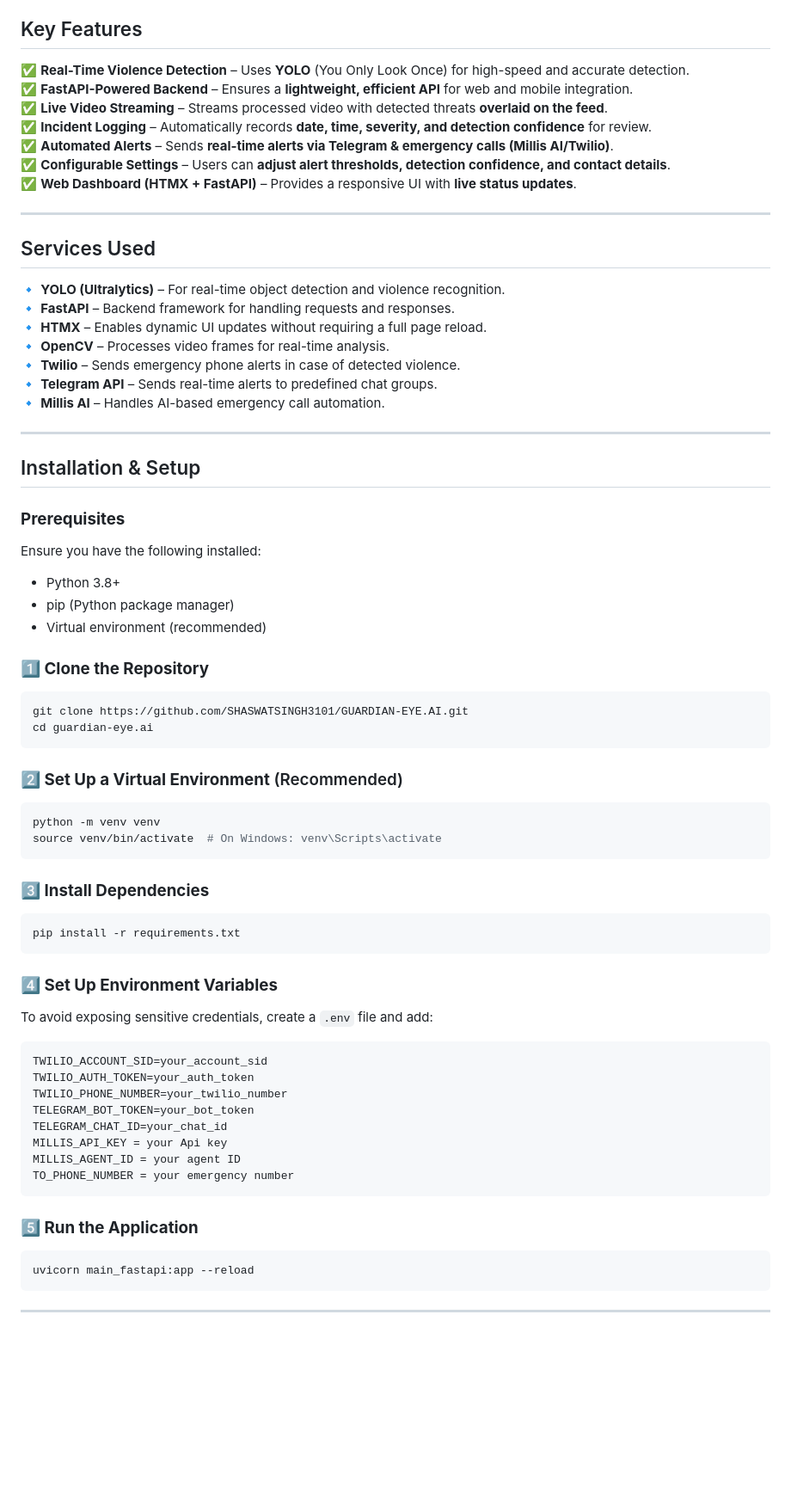
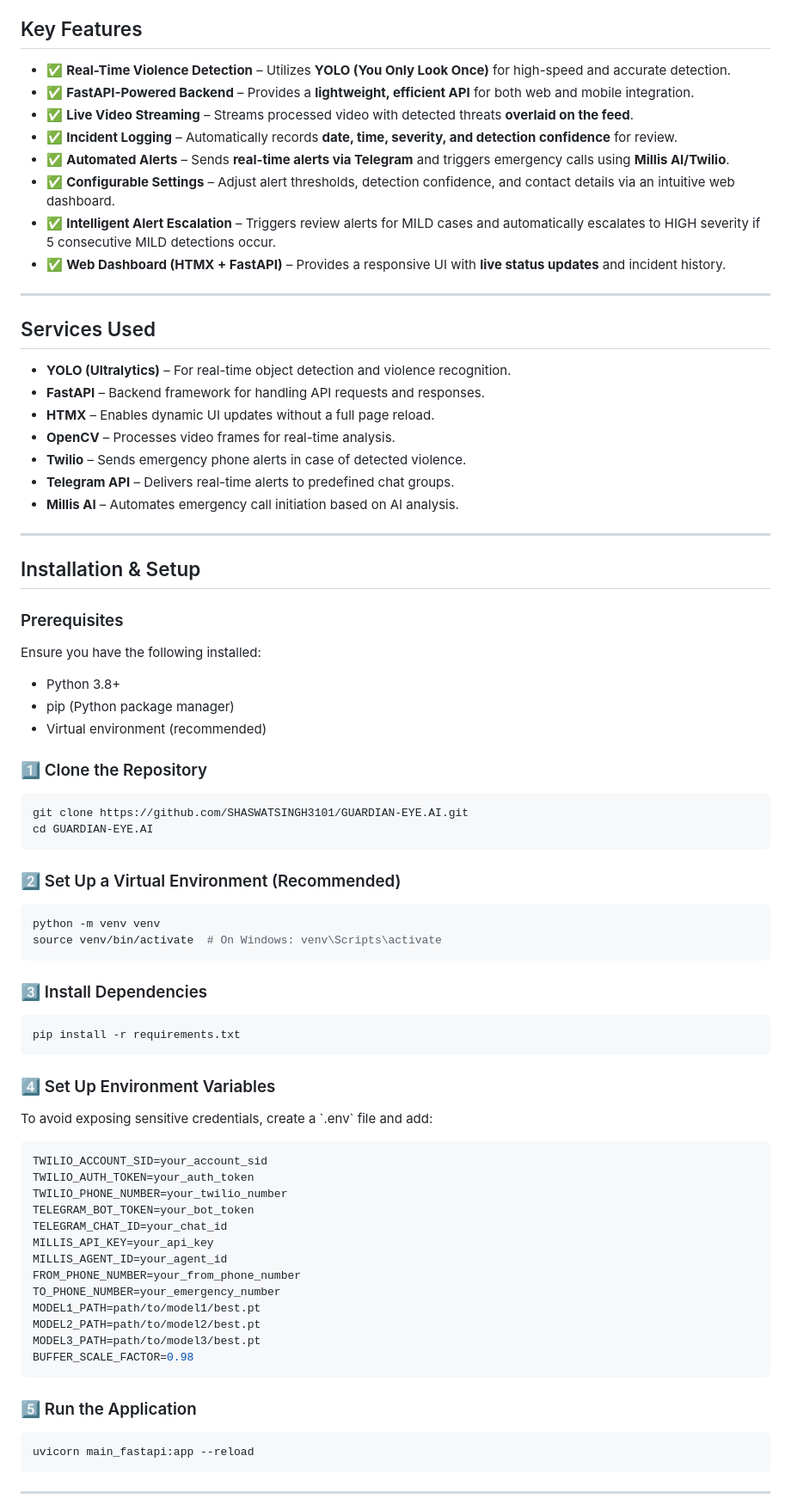
Before and after one commit to SHASWATSINGH3101/GUARDIAN-EYE.AI, a Markdown page: README.md, the part around the change printed below. Shown: that part at 86% size. Drawn GitHub-style; blank space fills up the shorter version.

````diff
--- a/README.md
+++ b/README.md
@@ -6,66 +7,72 @@
 **Guardian-Eye.AI** is an AI-powered surveillance system designed to enhance public safety by detecting violent activities in real-time. Using **computer vision and deep learning**, this system integrates with existing surveillance infrastructure to identify threats, send alerts, and enable **rapid response** to critical incidents.
 
 ## Key Features
-✅ **Real-Time Violence Detection** – Uses **YOLO** (You Only Look Once) for high-speed and accurate detection.
-✅ **FastAPI-Powered Backend** – Ensures a **lightweight, efficient API** for web and mobile integration.
-✅ **Live Video Streaming** – Streams processed video with detected threats **overlaid on the feed**.
-✅ **Incident Logging** – Automatically records **date, time, severity, and detection confidence** for review.
-✅ **Automated Alerts** – Sends **real-time alerts via Telegram & emergency calls (Millis AI/Twilio)**.
-✅ **Configurable Settings** – Users can **adjust alert thresholds, detection confidence, and contact details**.
-✅ **Web Dashboard (HTMX + FastAPI)** – Provides a responsive UI with **live status updates**.
+- ✅ **Real-Time Violence Detection** – Utilizes **YOLO (You Only Look Once)** for high-speed and accurate detection.
+- ✅ **FastAPI-Powered Backend** – Provides a **lightweight, efficient API** for both web and mobile integration.
+- ✅ **Live Video Streaming** – Streams processed video with detected threats **overlaid on the feed**.
+- ✅ **Incident Logging** – Automatically records **date, time, severity, and detection confidence** for review.
+- ✅ **Automated Alerts** – Sends **real-time alerts via Telegram** and triggers emergency calls using **Millis AI/Twilio**.
+- ✅ **Configurable Settings** – Adjust alert thresholds, detection confidence, and contact details via an intuitive web dashboard.
+- ✅ **Intelligent Alert Escalation** – Triggers review alerts for MILD cases and automatically escalates to HIGH severity if 5 consecutive MILD detections occur.
+- ✅ **Web Dashboard (HTMX + FastAPI)** – Provides a responsive UI with **live status updates** and incident history.
 
 ---
 
 ## Services Used
-🔹 **YOLO (Ultralytics)** – For real-time object detection and violence recognition.
-🔹 **FastAPI** – Backend framework for handling requests and responses.
-🔹 **HTMX** – Enables dynamic UI updates without requiring a full page reload.
-🔹 **OpenCV** – Processes video frames for real-time analysis.
-🔹 **Twilio** – Sends emergency phone alerts in case of detected violence.
-🔹 **Telegram API** – Sends real-time alerts to predefined chat groups.
-🔹 **Millis AI** – Handles AI-based emergency call automation.
+- **YOLO (Ultralytics)** – For real-time object detection and violence recognition.
+- **FastAPI** – Backend framework for handling API requests and responses.
+- **HTMX** – Enables dynamic UI updates without a full page reload.
+- **OpenCV** – Processes video frames for real-time analysis.
+- **Twilio** – Sends emergency phone alerts in case of detected violence.
+- **Telegram API** – Delivers real-time alerts to predefined chat groups.
+- **Millis AI** – Automates emergency call initiation based on AI analysis.
 
 ---
 
 ## Installation & Setup
 
-### **Prerequisites**
+### Prerequisites
 Ensure you have the following installed:
 - Python 3.8+
 - pip (Python package manager)
 - Virtual environment (recommended)
 
-### **1️⃣ Clone the Repository**
+### 1️⃣ Clone the Repository
 ```bash
 git clone https://github.com/SHASWATSINGH3101/GUARDIAN-EYE.AI.git
-cd guardian-eye.ai
+cd GUARDIAN-EYE.AI
 ```
 
-### **2️⃣ Set Up a Virtual Environment** (Recommended)
+### 2️⃣ Set Up a Virtual Environment (Recommended)
 ```bash
 python -m venv venv
 source venv/bin/activate  # On Windows: venv\Scripts\activate
 ```
 
-### **3️⃣ Install Dependencies**
+### 3️⃣ Install Dependencies
 ```bash
 pip install -r requirements.txt
 ```
 
-### **4️⃣ Set Up Environment Variables**
-To avoid exposing sensitive credentials, create a `.env` file and add:
+### 4️⃣ Set Up Environment Variables
+To avoid exposing sensitive credentials, create a \`.env\` file and add:
 ```ini
 TWILIO_ACCOUNT_SID=your_account_sid
 TWILIO_AUTH_TOKEN=your_auth_token
 TWILIO_PHONE_NUMBER=your_twilio_number
 TELEGRAM_BOT_TOKEN=your_bot_token
 TELEGRAM_CHAT_ID=your_chat_id
-MILLIS_API_KEY = your Api key
-MILLIS_AGENT_ID = your agent ID
-TO_PHONE_NUMBER = your emergency number
+MILLIS_API_KEY=your_api_key
+MILLIS_AGENT_ID=your_agent_id
+FROM_PHONE_NUMBER=your_from_phone_number
+TO_PHONE_NUMBER=your_emergency_number
+MODEL1_PATH=path/to/model1/best.pt
+MODEL2_PATH=path/to/model2/best.pt
+MODEL3_PATH=path/to/model3/best.pt
+BUFFER_SCALE_FACTOR=0.98
 ```
 
-### **5️⃣ Run the Application**
+### 5️⃣ Run the Application
 ```bash
 uvicorn main_fastapi:app --reload
 ```
````
Also changed, not shown: other parts of README.md (+29 -25 lines).
